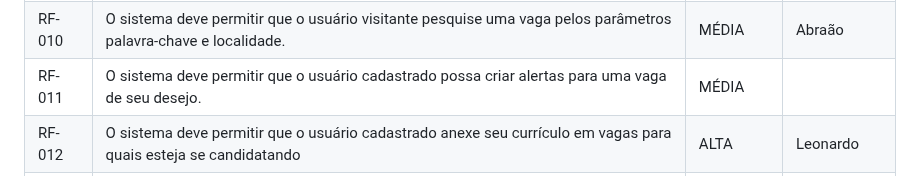
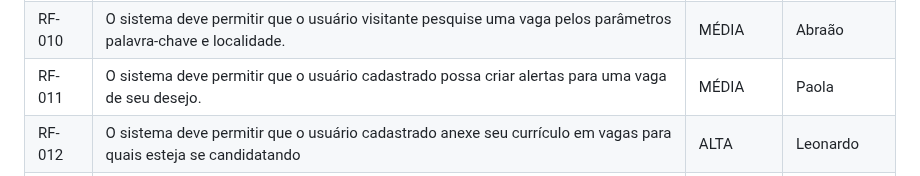
Before and after one commit to ICEI-PUC-Minas-PMV-SI/pmv-si-2023-2-pe1-t3-projetocarreiras, a Markdown page: docs/especification.md, the part around the change. Drawn GitHub-style.

```diff
--- a/docs/especification.md
+++ b/docs/especification.md
@@ -52,7 +52,7 @@ As tabelas que se seguem apresentam os requisitos funcionais e não-funcionais q
 |RF-008| O sistema deve definir o status "em aberto" quando uma nova vaga for cadastrada. | MÉDIA | Edlaine |
 |RF-009| O sistema deve permitir que o recrutador altere o status das vagas para "fechada". | MÉDIA | Leonardo |
 |RF-010| O sistema deve permitir que o usuário visitante pesquise uma vaga pelos parâmetros palavra-chave e localidade. | MÉDIA | Abraão |
-|RF-011| O sistema deve permitir que o usuário cadastrado possa criar alertas para uma vaga de seu desejo. | MÉDIA | |
+|RF-011| O sistema deve permitir que o usuário cadastrado possa criar alertas para uma vaga de seu desejo. | MÉDIA | Paola |
 |RF-012| O sistema deve permitir que o usuário cadastrado anexe seu currículo em vagas para quais esteja se candidatando | ALTA | Leonardo |
 |RF-013| O sistema deve permitir que o usuário cadastrado altere seu perfil| MÉDIA | Abraão |
 
```
